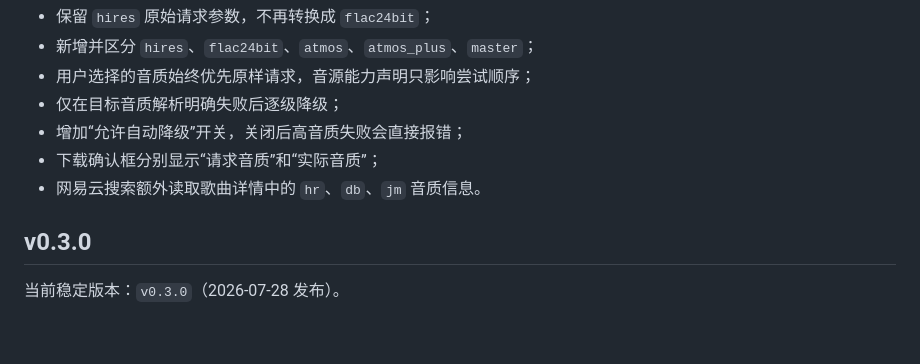
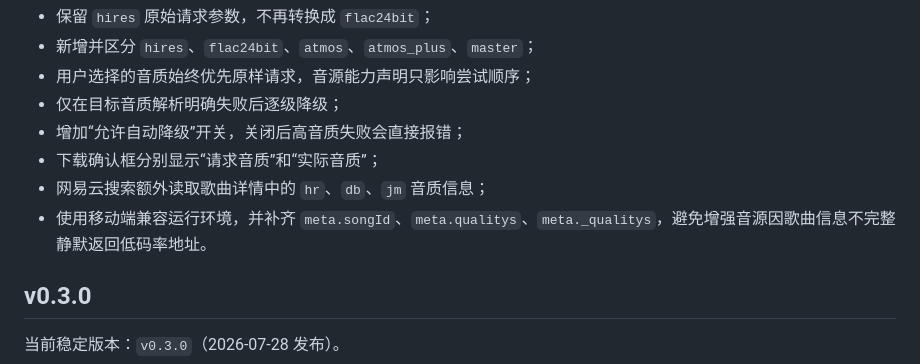
Before and after one commit to NeoHeee/songloft-plugin-lxbridge, a Markdown page: README.md, the part around the change. Rendered like a GitHub page; blank space fills up the shorter version.

Commit message:
Document v0.3.2 mobile quality fix

```diff
--- a/README.md
+++ b/README.md
@@ -14,7 +14,8 @@ Songloft LxBridge（中文名：Songloft 洛雪音源桥）把洛雪自定义音
 - 仅在目标音质解析明确失败后逐级降级；
 - 增加“允许自动降级”开关，关闭后高音质失败会直接报错；
 - 下载确认框分别显示“请求音质”和“实际音质”；
-- 网易云搜索额外读取歌曲详情中的 `hr`、`db`、`jm` 音质信息。
+- 网易云搜索额外读取歌曲详情中的 `hr`、`db`、`jm` 音质信息；
+- 使用移动端兼容运行环境，并补齐 `meta.songId`、`meta.qualitys`、`meta._qualitys`，避免增强音源因歌曲信息不完整静默返回低码率地址。
 
 ## v0.3.0
 
```
